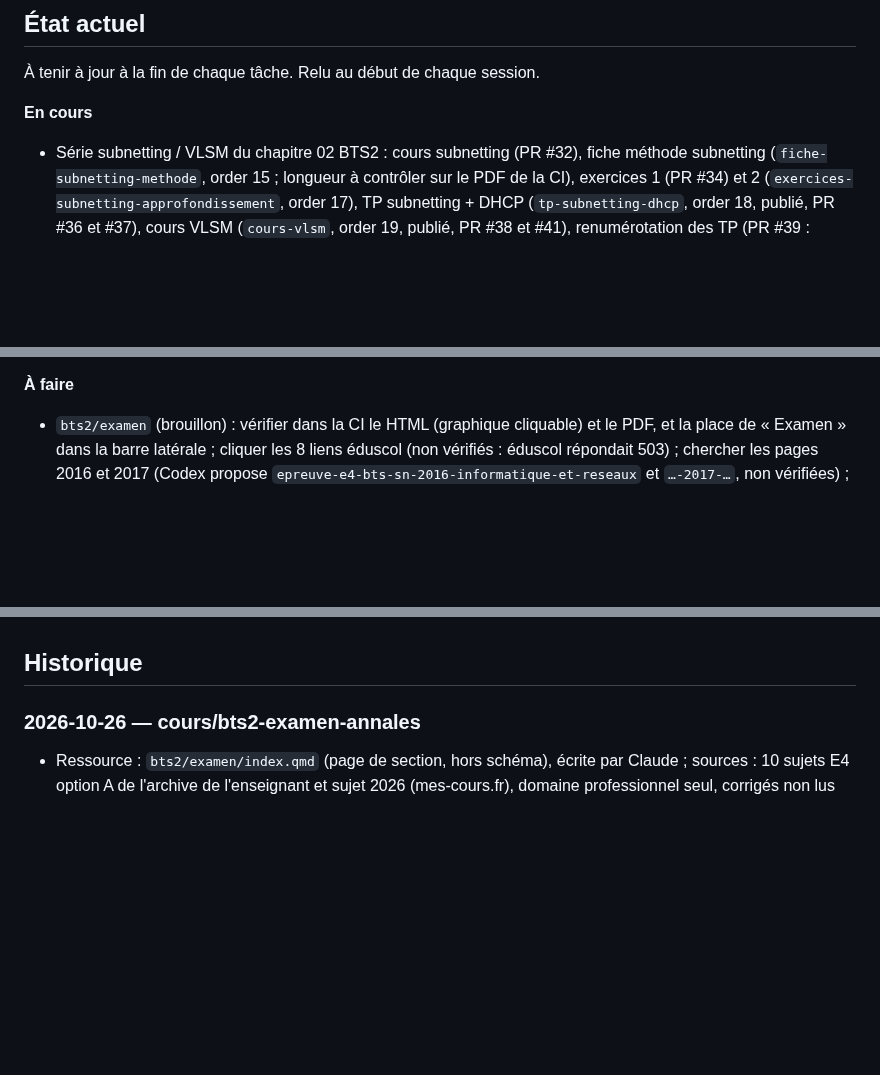
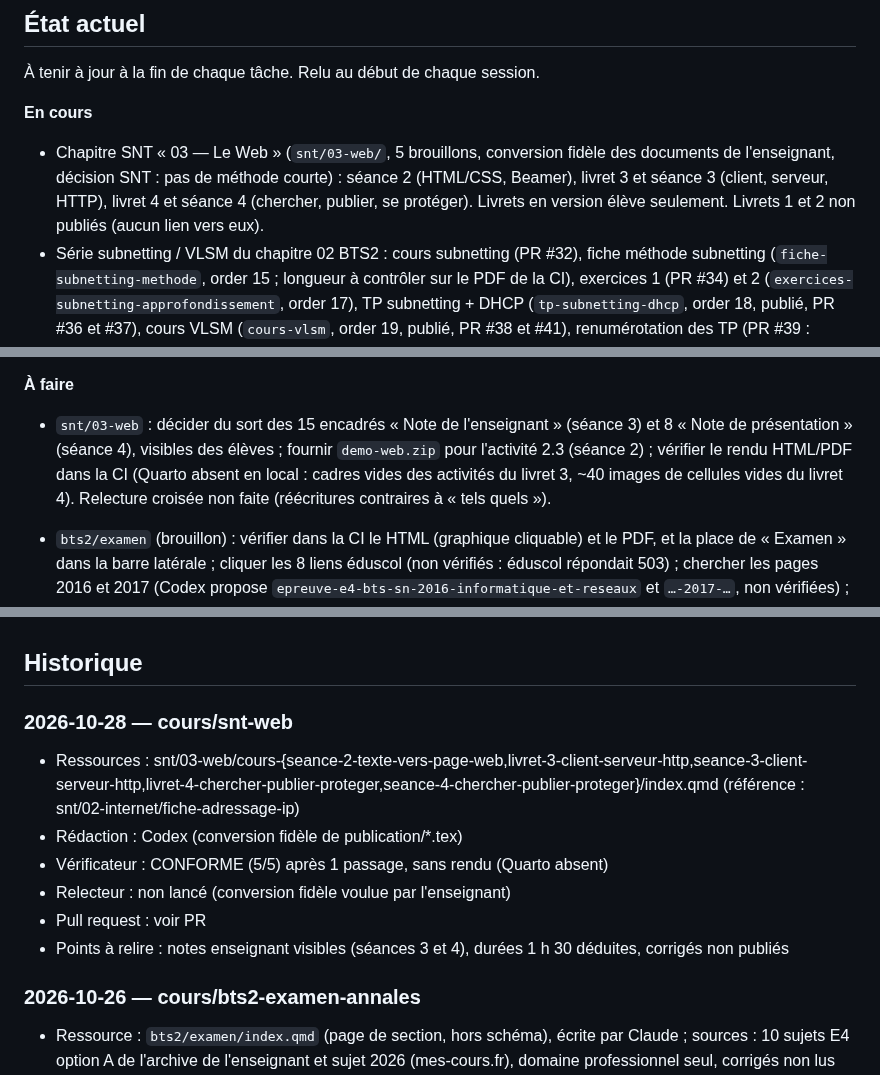
Before and after one commit to jbs-sti/jbs-sti.github.io, a Markdown page: JOURNAL.md, 3 parts joined by grey strips. GitHub-like rendering; blank space fills up the shorter version.

Commit message:
Journal : chapitre SNT Le Web
Co-Authored-By: Claude Sonnet 5.5 <noreply@anthropic.com>

```diff
--- a/JOURNAL.md
+++ b/JOURNAL.md
@@ -9,6 +9,11 @@ Une entrée par tâche, la plus récente en haut. Voir le protocole dans
 
 **En cours**
 
+- Chapitre SNT « 03 — Le Web » (`snt/03-web/`, 5 brouillons, conversion
+  fidèle des documents de l'enseignant, décision SNT : pas de méthode courte) :
+  séance 2 (HTML/CSS, Beamer), livret 3 et séance 3 (client, serveur, HTTP),
+  livret 4 et séance 4 (chercher, publier, se protéger). Livrets en version
+  élève seulement. Livrets 1 et 2 non publiés (aucun lien vers eux).
 - Série subnetting / VLSM du chapitre 02 BTS2 : cours subnetting (PR #32),
   fiche méthode subnetting (`fiche-subnetting-methode`, order 15 ; longueur
   à contrôler sur le PDF de la CI), exercices 1 (PR #34) et 2
@@ -48,6 +53,13 @@ Une entrée par tâche, la plus récente en haut. Voir le protocole dans
   (corrigés non lus).
 
 **À faire**
+
+- `snt/03-web` : décider du sort des 15 encadrés « Note de l'enseignant »
+  (séance 3) et 8 « Note de présentation » (séance 4), visibles des élèves ;
+  fournir `demo-web.zip` pour l'activité 2.3 (séance 2) ; vérifier le rendu
+  HTML/PDF dans la CI (Quarto absent en local : cadres vides des activités du
+  livret 3, ~40 images de cellules vides du livret 4). Relecture croisée
+  non faite (réécritures contraires à « tels quels »).
 
 - `bts2/examen` (brouillon) : vérifier dans la CI le HTML (graphique
   cliquable) et le PDF, et la place de « Examen » dans la barre latérale ;
@@ -204,6 +216,15 @@ Une entrée par tâche, la plus récente en haut. Voir le protocole dans
 - Points à relire par l'enseignant : …
 
 -->
+
+### 2026-10-28 — cours/snt-web
+
+- Ressources : snt/03-web/cours-{seance-2-texte-vers-page-web,livret-3-client-serveur-http,seance-3-client-serveur-http,livret-4-chercher-publier-proteger,seance-4-chercher-publier-proteger}/index.qmd (référence : snt/02-internet/fiche-adressage-ip)
+- Rédaction : Codex (conversion fidèle de publication/*.tex)
+- Vérificateur : CONFORME (5/5) après 1 passage, sans rendu (Quarto absent)
+- Relecteur : non lancé (conversion fidèle voulue par l'enseignant)
+- Pull request : voir PR
+- Points à relire : notes enseignant visibles (séances 3 et 4), durées 1 h 30 déduites, corrigés non publiés
 
 ### 2026-10-26 — cours/bts2-examen-annales
 
```
